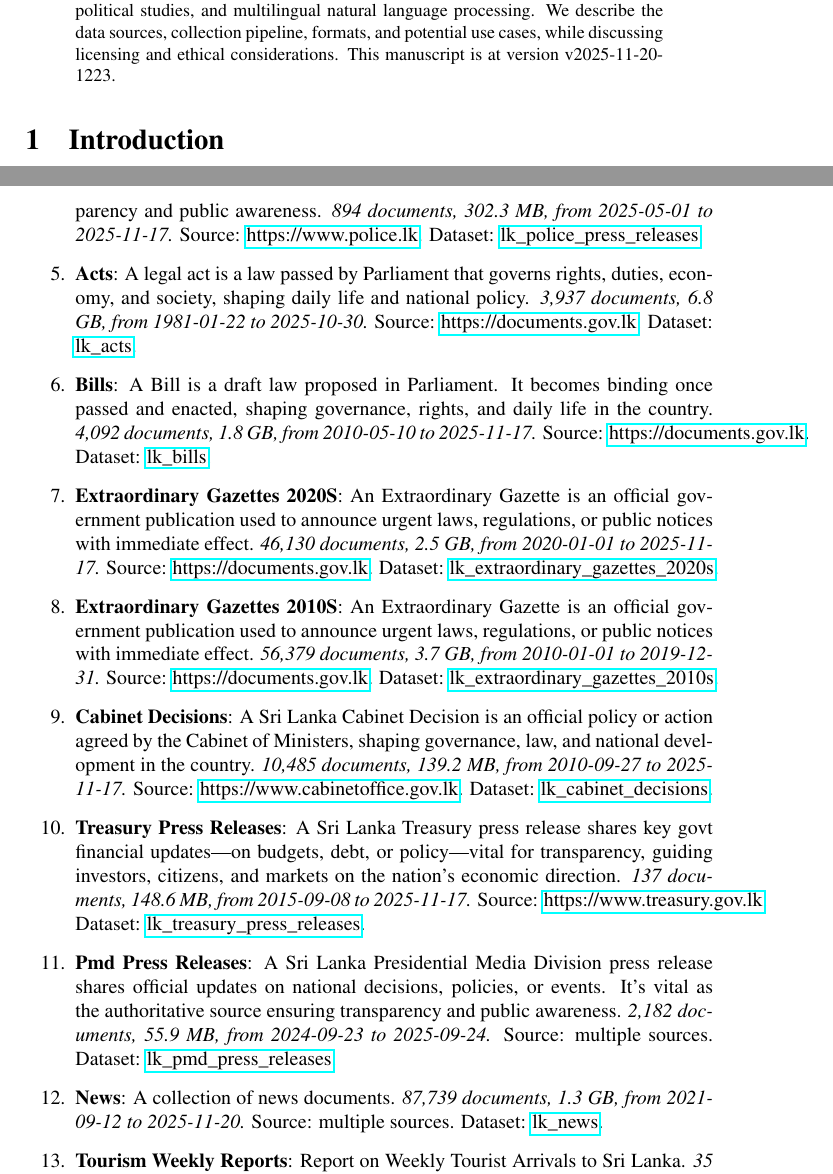
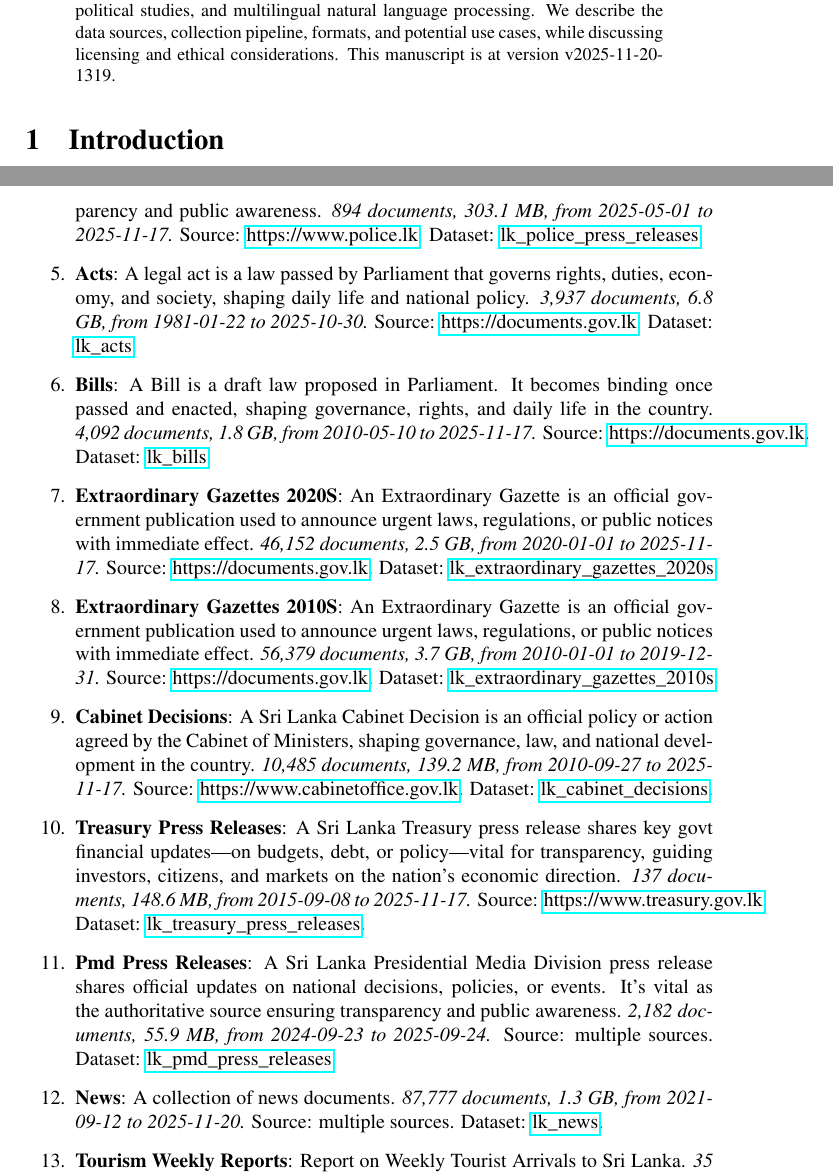
Before and after one commit to nuuuwan/lk_datasets, a LaTeX paper (latex/lk_datasets.tex): two parts of pages 1 and 3 of 7, joined at a grey line, cut so that both start at the same text. Compiled offline with pdfLaTeX; a LaTeX package or settings file that is missing is left out.

Commit message:
🤖 [build.yml] 2025-11-20-0749

```diff
--- a/latex/lk_datasets.tex
+++ b/latex/lk_datasets.tex
@@ -16,7 +16,7 @@
 \normalsize%
 \maketitle%
 \begin{abstract}%
-We present a collection of open, machine-readable document datasets covering parliamentary proceedings, legal judgments, government publications, news, and tourism statistics from Sri Lanka. The collection currently comprises of  238,216  documents (61.3 GB) across 24  datasets in Sinhala, Tamil, and English. The datasets are updated daily and mirrored on GitHub and Hugging Face. These resources aim to support research in computational linguistics, legal analytics, socio-political studies, and multilingual natural language processing. We describe the data sources, collection pipeline, formats, and potential use cases, while discussing licensing and ethical considerations. This manuscript is at version v2025-11-20-1223.%
+We present a collection of open, machine-readable document datasets covering parliamentary proceedings, legal judgments, government publications, news, and tourism statistics from Sri Lanka. The collection currently comprises of  238,276  documents (61.3 GB) across 24  datasets in Sinhala, Tamil, and English. The datasets are updated daily and mirrored on GitHub and Hugging Face. These resources aim to support research in computational linguistics, legal analytics, socio-political studies, and multilingual natural language processing. We describe the data sources, collection pipeline, formats, and potential use cases, while discussing licensing and ethical considerations. This manuscript is at version v2025-11-20-1319.%
 
 %
 \end{abstract}%
@@ -101,13 +101,13 @@ As of v2025-11-20-1223, Sri Lanka Document Datasets
 \item%
 \textbf{Supreme Court Judgements}: A Supreme Court judgment is a binding legal decision that interprets the Constitution and laws, shaping justice, governance, and citizens’ rights.\textit{ 2,310 documents, 1.4 GB, from 2009{-}01{-}27 to 2025{-}11{-}19.} Source: \href{https://supremecourt.lk}{https://supremecourt.lk}. Dataset: \href{https://github.com/nuuuwan/lk\_supreme\_court\_judgements/tree/data/data/lk\_supreme\_court\_judgements}{lk\_supreme\_court\_judgements}.%
 \item%
-\textbf{Police Press Releases}: A police press release is an official update from law enforcement on crimes, arrests, safety alerts, or public notices, ensuring transparency and public awareness.\textit{ 894 documents, 302.3 MB, from 2025{-}05{-}01 to 2025{-}11{-}17.} Source: \href{https://www.police.lk}{https://www.police.lk}. Dataset: \href{https://github.com/nuuuwan/lk\_police\_press\_releases/tree/data/data/lk\_police\_press\_releases}{lk\_police\_press\_releases}.%
+\textbf{Police Press Releases}: A police press release is an official update from law enforcement on crimes, arrests, safety alerts, or public notices, ensuring transparency and public awareness.\textit{ 894 documents, 303.1 MB, from 2025{-}05{-}01 to 2025{-}11{-}17.} Source: \href{https://www.police.lk}{https://www.police.lk}. Dataset: \href{https://github.com/nuuuwan/lk\_police\_press\_releases/tree/data/data/lk\_police\_press\_releases}{lk\_police\_press\_releases}.%
 \item%
 \textbf{Acts}: A legal act is a law passed by Parliament that governs rights, duties, economy, and society, shaping daily life and national policy.\textit{ 3,937 documents, 6.8 GB, from 1981{-}01{-}22 to 2025{-}10{-}30.} Source: \href{https://documents.gov.lk}{https://documents.gov.lk}. Dataset: \href{https://github.com/nuuuwan/lk\_legal\_docs/tree/data\_lk\_acts/data/lk\_acts}{lk\_acts}.%
 \item%
 \textbf{Bills}: A Bill is a draft law proposed in Parliament. It becomes binding once passed and enacted, shaping governance, rights, and daily life in the country.\textit{ 4,092 documents, 1.8 GB, from 2010{-}05{-}10 to 2025{-}11{-}17.} Source: \href{https://documents.gov.lk}{https://documents.gov.lk}. Dataset: \href{https://github.com/nuuuwan/lk\_legal\_docs/tree/data\_lk\_bills/data/lk\_bills}{lk\_bills}.%
 \item%
-\textbf{Extraordinary Gazettes 2020S}: An Extraordinary Gazette is an official government publication used to announce urgent laws, regulations, or public notices with immediate effect.\textit{ 46,130 documents, 2.5 GB, from 2020{-}01{-}01 to 2025{-}11{-}17.} Source: \href{https://documents.gov.lk}{https://documents.gov.lk}. Dataset: \href{https://github.com/nuuuwan/lk\_legal\_docs/tree/data\_lk\_extraordinary\_gazettes\_2020s/data/lk\_extraordinary\_gazettes\_2020s}{lk\_extraordinary\_gazettes\_2020s}.%
+\textbf{Extraordinary Gazettes 2020S}: An Extraordinary Gazette is an official government publication used to announce urgent laws, regulations, or public notices with immediate effect.\textit{ 46,152 documents, 2.5 GB, from 2020{-}01{-}01 to 2025{-}11{-}17.} Source: \href{https://documents.gov.lk}{https://documents.gov.lk}. Dataset: \href{https://github.com/nuuuwan/lk\_legal\_docs/tree/data\_lk\_extraordinary\_gazettes\_2020s/data/lk\_extraordinary\_gazettes\_2020s}{lk\_extraordinary\_gazettes\_2020s}.%
 \item%
 \textbf{Extraordinary Gazettes 2010S}: An Extraordinary Gazette is an official government publication used to announce urgent laws, regulations, or public notices with immediate effect.\textit{ 56,379 documents, 3.7 GB, from 2010{-}01{-}01 to 2019{-}12{-}31.} Source: \href{https://documents.gov.lk}{https://documents.gov.lk}. Dataset: \href{https://github.com/nuuuwan/lk\_legal\_docs/tree/data\_lk\_extraordinary\_gazettes\_2010s/data/lk\_extraordinary\_gazettes\_2010s}{lk\_extraordinary\_gazettes\_2010s}.%
 \item%
@@ -117,7 +117,7 @@ As of v2025-11-20-1223, Sri Lanka Document Datasets
 \item%
 \textbf{Pmd Press Releases}: A Sri Lanka Presidential Media Division press release shares official updates on national decisions, policies, or events. It’s vital as the authoritative source ensuring transparency and public awareness.\textit{ 2,182 documents, 55.9 MB, from 2024{-}09{-}23 to 2025{-}09{-}24.} Source: multiple sources. Dataset: \href{https://github.com/nuuuwan/lk\_pmd/tree/data\_lk\_pmd\_press\_releases/data/lk\_pmd\_press\_releases}{lk\_pmd\_press\_releases}.%
 \item%
-\textbf{News}: A collection of news documents.\textit{ 87,739 documents, 1.3 GB, from 2021{-}09{-}12 to 2025{-}11{-}20.} Source: multiple sources. Dataset: \href{https://github.com/nuuuwan/lk\_news/tree/data/data/lk\_news}{lk\_news}.%
+\textbf{News}: A collection of news documents.\textit{ 87,777 documents, 1.3 GB, from 2021{-}09{-}12 to 2025{-}11{-}20.} Source: multiple sources. Dataset: \href{https://github.com/nuuuwan/lk\_news/tree/data/data/lk\_news}{lk\_news}.%
 \item%
 \textbf{Tourism Weekly Reports}: Report on Weekly Tourist Arrivals to Sri Lanka.\textit{ 35 documents, 101.3 MB, from 2023{-}01{-}01 to 2025{-}11{-}01.} Source: \href{https://www.sltda.gov.lk}{https://www.sltda.gov.lk}. Dataset: \href{https://github.com/nuuuwan/lk\_tourism/tree/data\_lk\_tourism\_weekly\_reports/data/lk\_tourism\_weekly\_reports}{lk\_tourism\_weekly\_reports}.%
 \item%
```
Also changed, not shown: README.md, latex/lk_datasets.pdf, latex/lk_datasets.tex (2 more changed lines).
